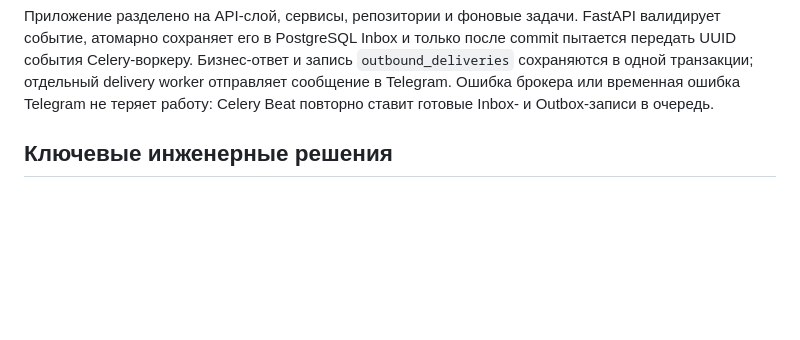
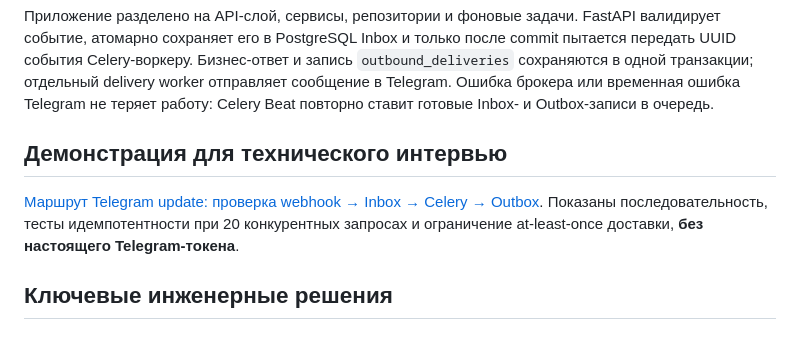
Before and after one commit to bsekinaev/tattotoyou, a Markdown page: README.md, the part around the change. GitHub-like rendering; blank space fills up the shorter version.

Commit message:
docs: документировать Telegram Inbox/Outbox walkthrough
* docs: показать тестируемый путь Telegram Inbox и Outbox

* docs: добавить ссылку на безопасную демонстрацию TATTOTOYOU

````diff
--- a/README.md
+++ b/README.md
@@ -67,6 +67,10 @@ flowchart LR
 ```
 
 Приложение разделено на API-слой, сервисы, репозитории и фоновые задачи. FastAPI валидирует событие, атомарно сохраняет его в PostgreSQL Inbox и только после commit пытается передать UUID события Celery-воркеру. Бизнес-ответ и запись `outbound_deliveries` сохраняются в одной транзакции; отдельный delivery worker отправляет сообщение в Telegram. Ошибка брокера или временная ошибка Telegram не теряет работу: Celery Beat повторно ставит готовые Inbox- и Outbox-записи в очередь.
+
+## Демонстрация для технического интервью
+
+[Маршрут Telegram update: проверка webhook → Inbox → Celery → Outbox](docs/PORTFOLIO_SCENARIO.md). Показаны последовательность, тесты идемпотентности при 20 конкурентных запросах и ограничение at-least-once доставки, **без настоящего Telegram-токена**.
 
 ## Ключевые инженерные решения
 
````
Also changed, not shown: docs/PORTFOLIO_SCENARIO.md (added, +66 -0 lines).
